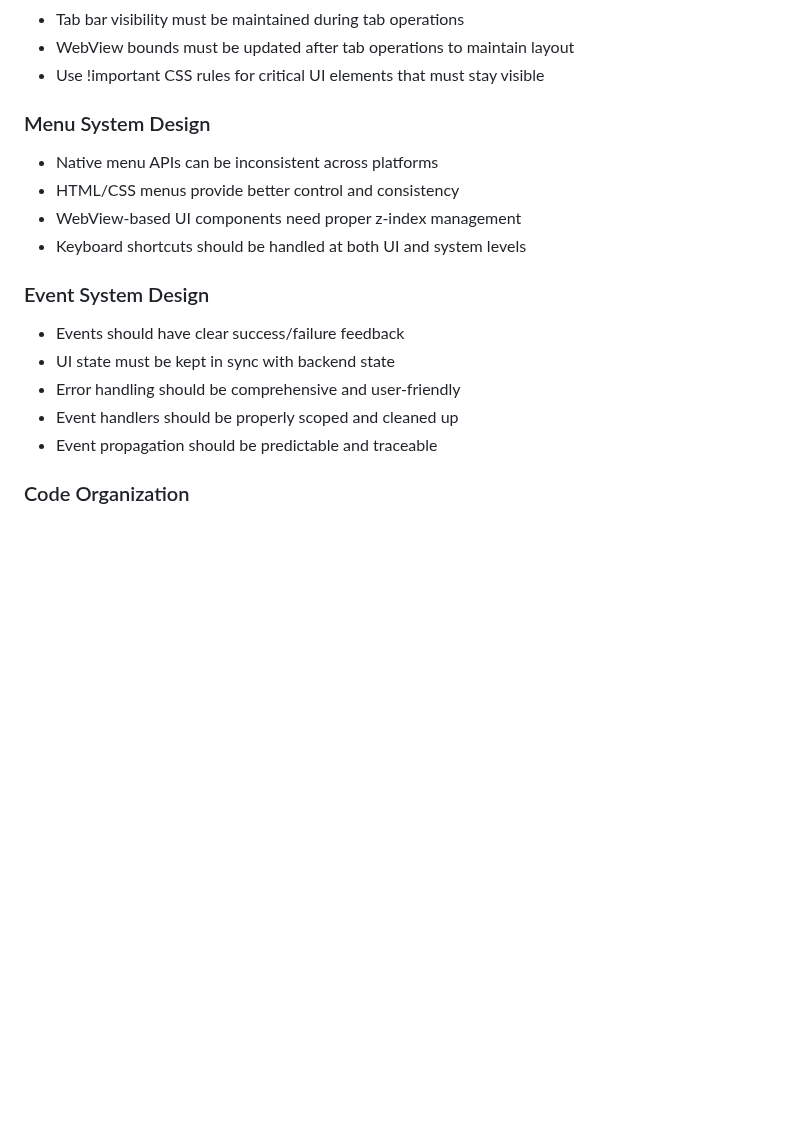
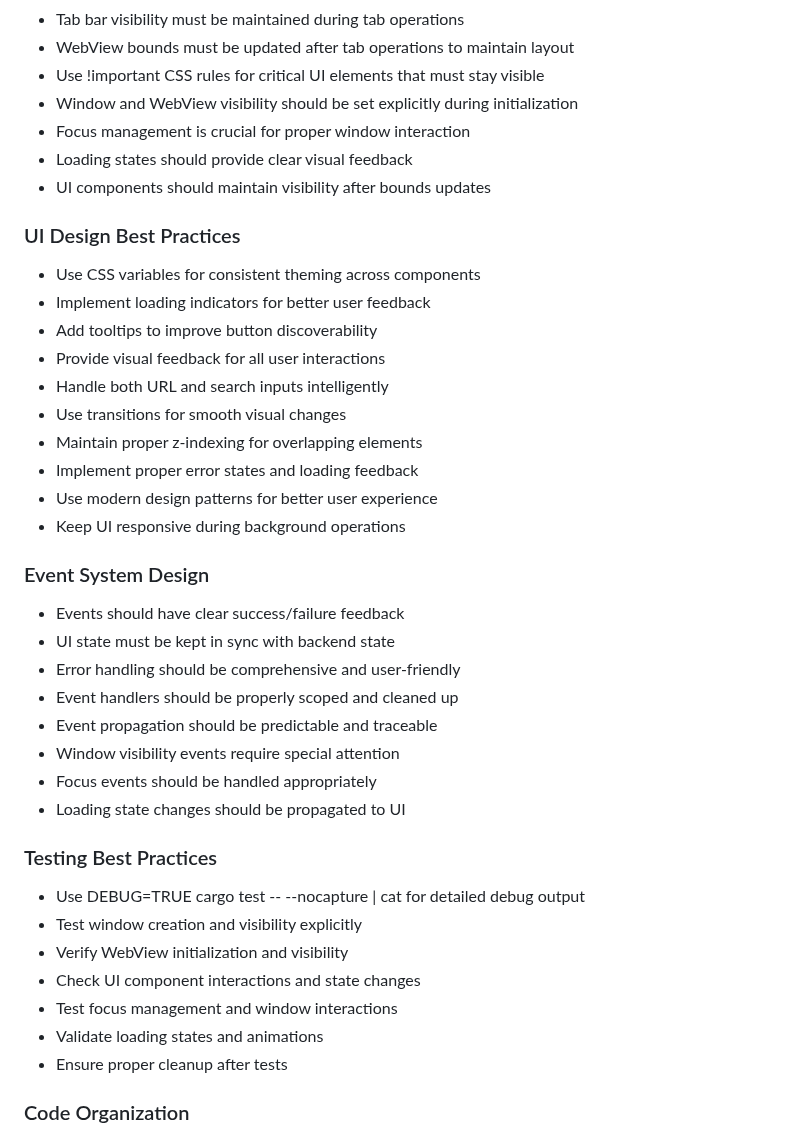
Before and after one commit to MadnessEngineering/Tinker, a Markdown page: LESSONS_LEARNED.md, the part around the change. GitHub-like rendering; blank space fills up the shorter version.

Commit message:
docs: update documentation for UI and window improvements
- Add UI design best practices

- Document window visibility lessons

- Update testing best practices

- Add recent changes to changelog

```diff
--- a/LESSONS_LEARNED.md
+++ b/LESSONS_LEARNED.md
@@ -64,12 +64,22 @@
 - Tab bar visibility must be maintained during tab operations
 - WebView bounds must be updated after tab operations to maintain layout
 - Use !important CSS rules for critical UI elements that must stay visible
+- Window and WebView visibility should be set explicitly during initialization
+- Focus management is crucial for proper window interaction
+- Loading states should provide clear visual feedback
+- UI components should maintain visibility after bounds updates
 
-### Menu System Design
-- Native menu APIs can be inconsistent across platforms
-- HTML/CSS menus provide better control and consistency
-- WebView-based UI components need proper z-index management
-- Keyboard shortcuts should be handled at both UI and system levels
+### UI Design Best Practices
+- Use CSS variables for consistent theming across components
+- Implement loading indicators for better user feedback
+- Add tooltips to improve button discoverability
+- Provide visual feedback for all user interactions
+- Handle both URL and search inputs intelligently
+- Use transitions for smooth visual changes
+- Maintain proper z-indexing for overlapping elements
+- Implement proper error states and loading feedback
+- Use modern design patterns for better user experience
+- Keep UI responsive during background operations
 
 ### Event System Design
 - Events should have clear success/failure feedback
@@ -77,6 +87,18 @@
 - Error handling should be comprehensive and user-friendly
 - Event handlers should be properly scoped and cleaned up
 - Event propagation should be predictable and traceable
+- Window visibility events require special attention
+- Focus events should be handled appropriately
+- Loading state changes should be propagated to UI
+
+### Testing Best Practices
+- Use DEBUG=TRUE cargo test -- --nocapture | cat for detailed debug output
+- Test window creation and visibility explicitly
+- Verify WebView initialization and visibility
+- Check UI component interactions and state changes
+- Test focus management and window interactions
+- Validate loading states and animations
+- Ensure proper cleanup after tests
 
 ### Code Organization
 - Avoid circular dependencies by keeping related types in the same module
```
Also changed, not shown: CHANGELOG.md (+11 -0 lines).
